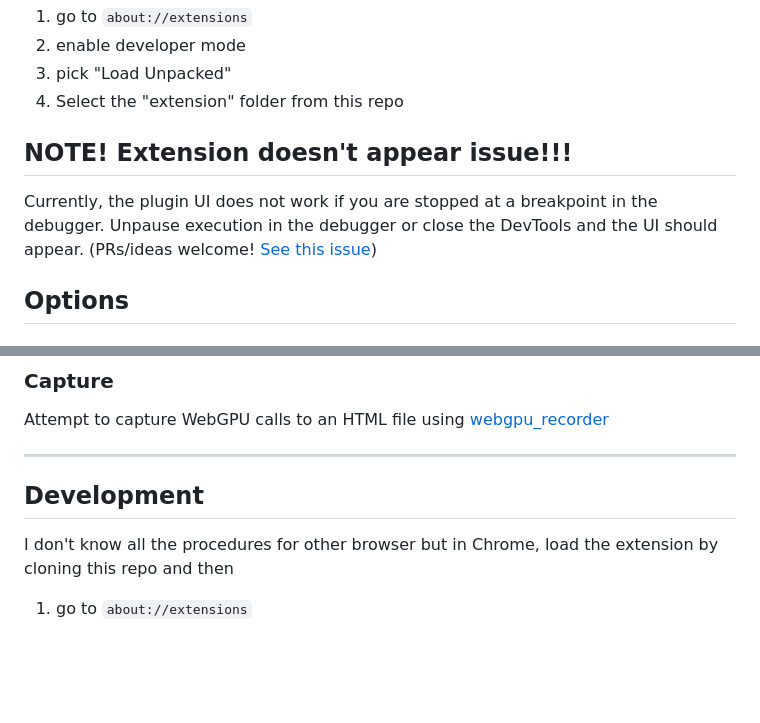
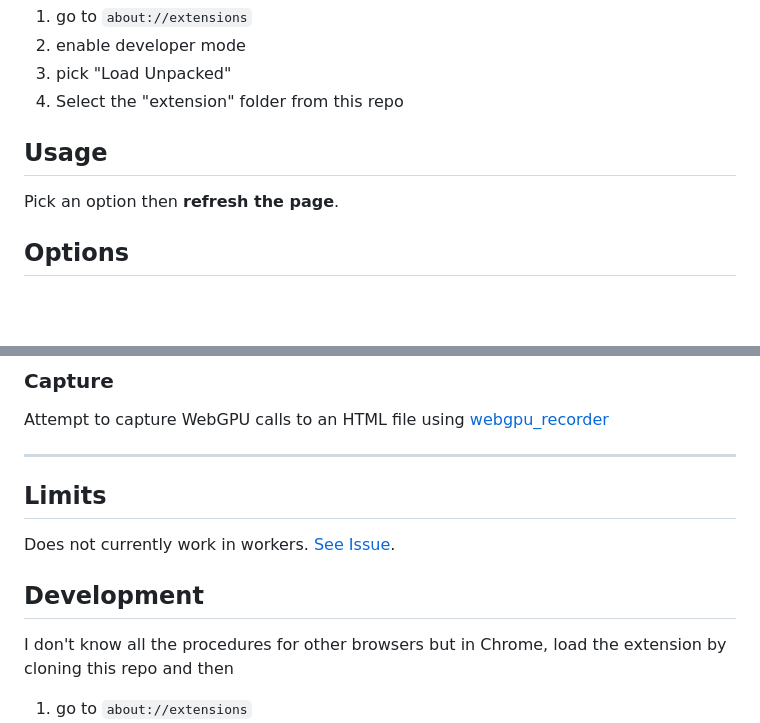
Before and after one commit to greggman/webgpu-dev-extension, a Markdown page: README.md, 2 parts joined by grey strips. GitHub-like rendering; blank space fills up the shorter version.

```diff
--- a/README.md
+++ b/README.md
@@ -18,11 +18,9 @@ For example in Chrome
 3. pick "Load Unpacked"
 4. Select the "extension" folder from this repo
 
-## NOTE! Extension doesn't appear issue!!!
+## Usage
 
-Currently, the plugin UI does not work if you are stopped at a breakpoint in the debugger.
-Unpause execution in the debugger or close the DevTools and the UI should appear.
-(PRs/ideas welcome! [See this issue](https://github.com/greggman/webgpu-dev-extension/issues/5))
+Pick an option then **refresh the page**.
 
 ## Options
 
@@ -222,9 +220,14 @@ Remember this is not instant. You must refresh the page for it to take affect.
   Attempt to capture WebGPU calls to an HTML file using [webgpu_recorder](https://github.com/brendan-duncan/webgpu_recorder)
 
 ---
+
+## Limits
+
+Does not currently work in workers. [See Issue](https://github.com/greggman/webgpu-dev-extension/issues/6).
+
 ## Development
 
-I don't know all the procedures for other browser but in Chrome, load the extension by cloning this repo and then
+I don't know all the procedures for other browsers but in Chrome, load the extension by cloning this repo and then
 
 1. go to `about://extensions`
 2. enable developer mode
```
